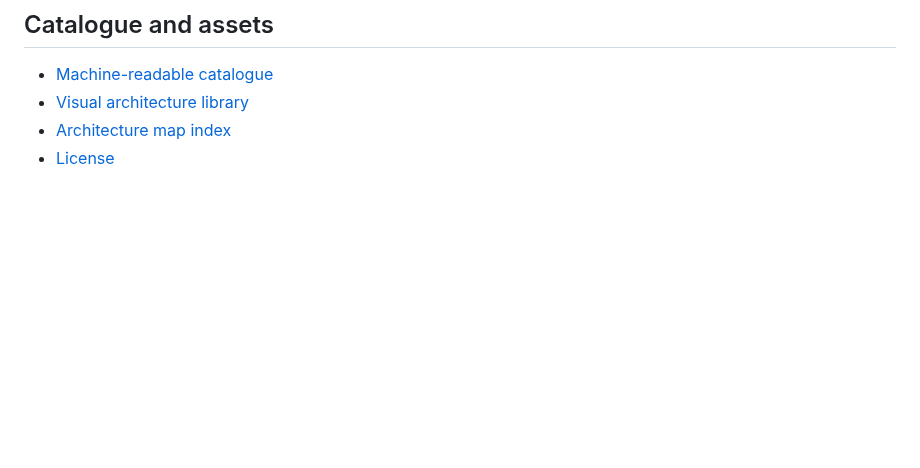
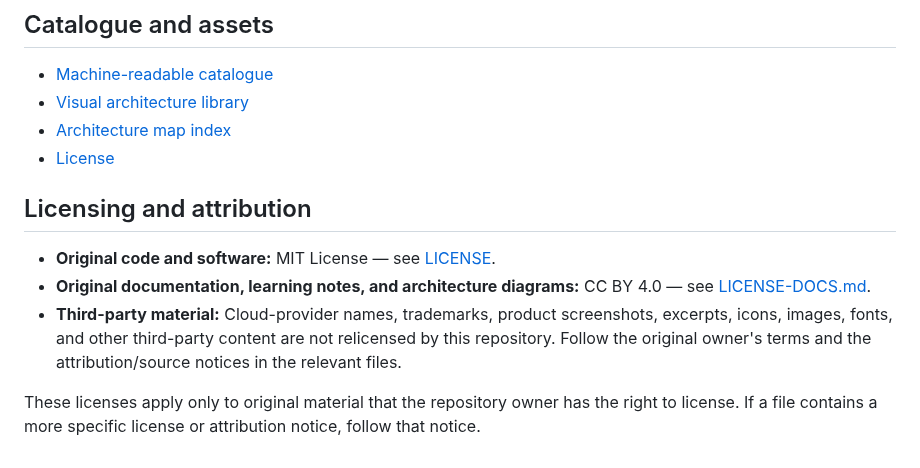
Before and after one commit to tripathies/azure-master-vault, a Markdown page: README.md, the part around the change. Drawn GitHub-style; blank space fills up the shorter version.

Commit message:
Document repository license scope and attribution

```diff
--- a/README.md
+++ b/README.md
@@ -289,3 +289,11 @@ A topic is only considered learned when you can explain its purpose and alternat
 - [Visual architecture library](VISUAL-DIAGRAMS.md)
 - [Architecture map index](ARCHITECTURE-MAPS.md)
 - [License](LICENSE)
+
+## Licensing and attribution
+
+- **Original code and software:** MIT License — see [LICENSE](LICENSE).
+- **Original documentation, learning notes, and architecture diagrams:** CC BY 4.0 — see [LICENSE-DOCS.md](LICENSE-DOCS.md).
+- **Third-party material:** Cloud-provider names, trademarks, product screenshots, excerpts, icons, images, fonts, and other third-party content are not relicensed by this repository. Follow the original owner's terms and the attribution/source notices in the relevant files.
+
+These licenses apply only to original material that the repository owner has the right to license. If a file contains a more specific license or attribution notice, follow that notice.
```
